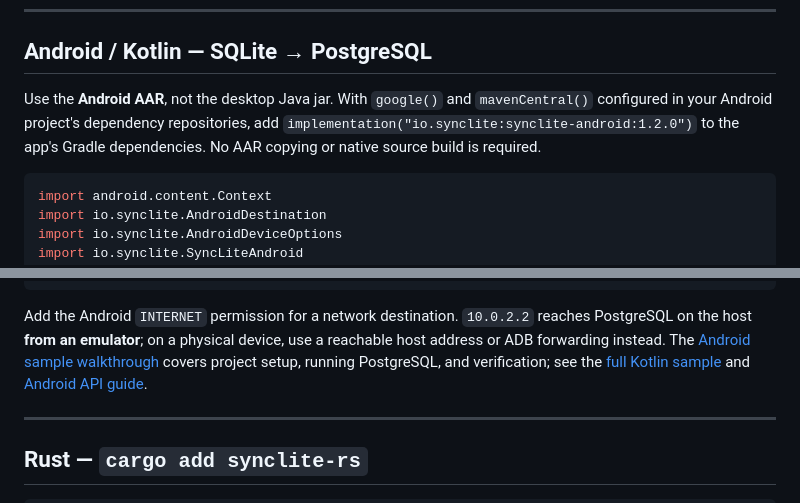
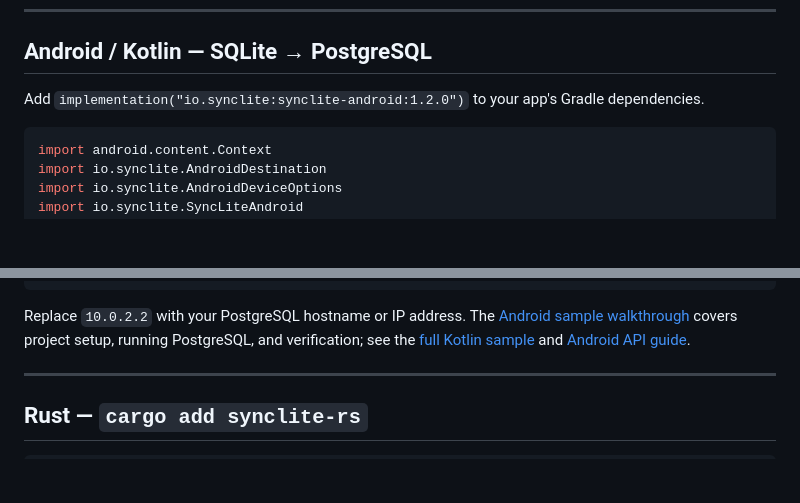
Before and after one commit to syncliteio/SyncLite, a Markdown page: README.md, 2 parts joined by grey strips. Drawn GitHub-style; blank space fills up the shorter version.

````diff
--- a/README.md
+++ b/README.md
@@ -321,7 +304,7 @@ The in-process consolidator is bundled inside the jar — no external service ne
 
 ## Android / Kotlin — SQLite → PostgreSQL
 
-Use the **Android AAR**, not the desktop Java jar. With `google()` and `mavenCentral()` configured in your Android project's dependency repositories, add `implementation("io.synclite:synclite-android:1.2.0")` to the app's Gradle dependencies. No AAR copying or native source build is required.
+Add `implementation("io.synclite:synclite-android:1.2.0")` to your app's Gradle dependencies.
 
 ```kotlin
 import android.content.Context
@@ -361,7 +344,7 @@ fun syncOrders(context: Context) {
 }
 ```
 
-Add the Android `INTERNET` permission for a network destination. `10.0.2.2` reaches PostgreSQL on the host **from an emulator**; on a physical device, use a reachable host address or ADB forwarding instead. The [Android sample walkthrough](synclite-code-samples/android/README.md) covers project setup, running PostgreSQL, and verification; see the [full Kotlin sample](synclite-code-samples/android/SyncLiteAndroidSample.kt) and [Android API guide](synclite-logger-rust/android/README.md).
+Replace `10.0.2.2` with your PostgreSQL hostname or IP address. The [Android sample walkthrough](synclite-code-samples/android/README.md) covers project setup, running PostgreSQL, and verification; see the [full Kotlin sample](synclite-code-samples/android/SyncLiteAndroidSample.kt) and [Android API guide](synclite-logger-rust/android/README.md).
 
 ---
 
````
Also changed, not shown: other parts of README.md (+5 -22 lines).
